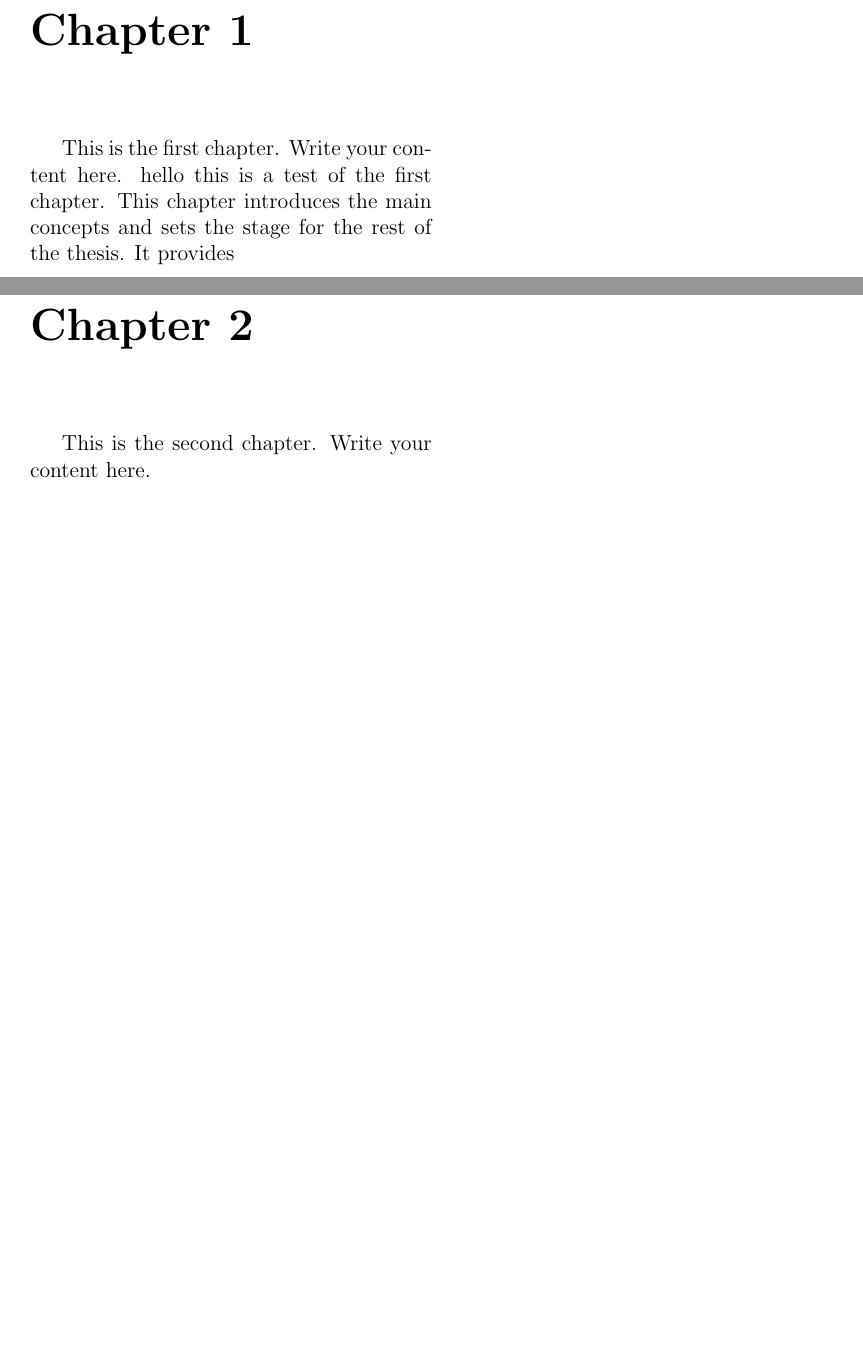
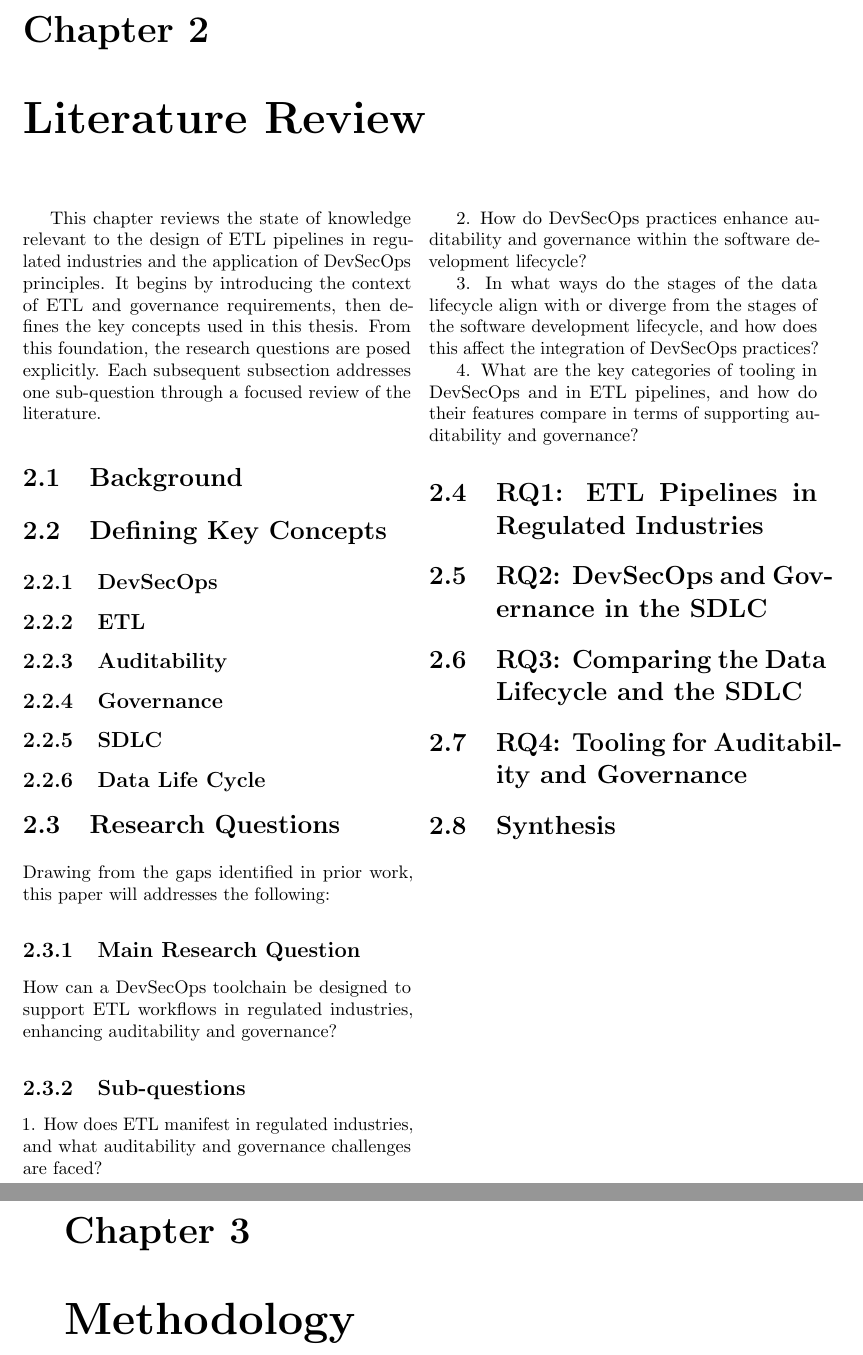
Before and after one commit to SilverPeak2299/Thesis, a LaTeX thesis (main.tex, which reads chapters/chap_1.tex, chapters/chap_2.tex, chapters/lit_review.tex): two parts of pages 4 and 5 of 6 before the commit and two parts of pages 4 and 5 of 10 after it, joined at a grey line, cut so that both start at the same text, the shorter picture padded with empty space. Compiled offline with pdfLaTeX.

Commit message:
Added skeleton of thesis

```diff
--- a/chapters/chap_1.tex
+++ /dev/null
@@ -1,5 +0,0 @@
-% Chapter 1
-\chapter{Chapter 1}
-This is the first chapter. Write your content here.
-hello this is a test of the first chapter.
-This chapter introduces the main concepts and sets the stage for the rest of the thesis. It provides
--- a/chapters/chap_2.tex
+++ /dev/null
@@ -1,3 +0,0 @@
-% Chapter 2
-\chapter{Chapter 2}
-This is the second chapter. Write your content here.
--- /dev/null
+++ b/chapters/lit_review.tex
@@ -0,0 +1,75 @@
+\chapter{Literature Review}
+
+This chapter reviews the state of knowledge relevant to the design of ETL pipelines in regulated industries and the application of DevSecOps principles. It begins by introducing the context of ETL and governance requirements, then defines the key concepts used in this thesis. From this foundation, the research questions are posed explicitly. Each subsequent subsection addresses one sub-question through a focused review of the literature.
+
+\section{Background}
+% High-level introduction
+% - Role of ETL pipelines in data-intensive, regulated industries
+% - Importance of auditability and governance
+% - Emergence of DevOps and extension into DevSecOps
+
+\section{Defining Key Concepts}
+
+\subsection{DevSecOps}
+
+\subsection{ETL}
+
+
+\subsection{Auditability}
+
+\subsection{Governance}
+
+\subsection{SDLC}
+
+\subsection{Data Life Cycle}
+
+
+\section{Research Questions}
+Drawing from the gaps identified in prior work, this paper will addresses the following:
+
+\subsection{Main Research Question}
+How can a DevSecOps toolchain be designed to support ETL workflows in regulated industries, enhancing auditability and governance?
+
+\subsection{Sub-questions}
+1. How does ETL manifest in regulated industries, and what auditability and governance challenges are faced?
+
+2. How do DevSecOps practices enhance auditability and governance within the software development lifecycle?
+
+3. In what ways do the stages of the data lifecycle align with or diverge from the stages of the software development lifecycle, and how does this affect the integration of DevSecOps practices?
+
+4. What are the key categories of tooling in DevSecOps and in ETL pipelines, and how do their features compare in terms of supporting auditability and governance?
+
+\section{RQ1: ETL Pipelines in Regulated Industries}
+% Address sub-question 1
+% - Survey ETL practices in finance, healthcare, government
+% - Typical auditability/governance challenges (lineage, compliance, tamper detection)
+% - Existing frameworks and standards (GDPR, HIPAA, SOX)
+% - Identify literature gaps
+
+\section{RQ2: DevSecOps and Governance in the SDLC}
+% Address sub-question 2
+% - Define DevSecOps practices (CI/CD, IaC scanning, automated testing, SAST/DAST, etc.)
+% - Evidence of enhanced traceability and auditability in software systems
+% - Challenges in adoption and organizational culture
+% - Identify literature gaps
+
+\section{RQ3: Comparing the Data Lifecycle and the SDLC}
+% Address sub-question 3
+% - Define lifecycle models: CRISP-DM, DAMA-DMBOK vs. classic SDLC
+% - Points of alignment (iterative processes, versioning, QA/validation)
+% - Divergences (archiving vs. deployment, retention vs. maintenance)
+% - Implications for applying DevSecOps to ETL
+% - Identify literature gaps
+
+\section{RQ4: Tooling for Auditability and Governance}
+% Address sub-question 4
+% - Categories of DevSecOps tools: CI/CD automation, IaC security, artifact signing, monitoring
+% - Categories of ETL tools: orchestration (Airflow), processing (Spark), storage (S3), metadata management, lineage
+% - Comparative discussion of features relevant to auditability and governance
+% - Gaps where ETL tooling lacks equivalent DevSecOps maturity
+
+\section{Synthesis}
+% Summarize insights from RQ1–RQ4
+% Highlight where existing work falls short of integrating DevSecOps with ETL
+% Establish the research gap this thesis addresses
+% Transition to the methodology chapter
--- /dev/null
+++ b/chapters/methodology.tex
@@ -0,0 +1,2 @@
+% Chapter 2
+\chapter{Methodology}
--- a/main.tex
+++ b/main.tex
@@ -30,5 +43,3 @@
 
 % Chapters
 \input{chapters/intro.tex}
-\input{chapters/chap_1.tex}
-\input{chapters/chap_2.tex}
```
Also changed, not shown: chapters/baseline_pipeline.tex (added, +1 -0 lines), chapters/evaluation.tex (added, +1 -0 lines), chapters/intro.tex (+1 -1 lines), chapters/proposed_architecture.tex (added, +1 -0 lines), chapters/prototype_implementation.tex (added, +1 -0 lines), main.pdf, main.tex (29 more changed lines).
